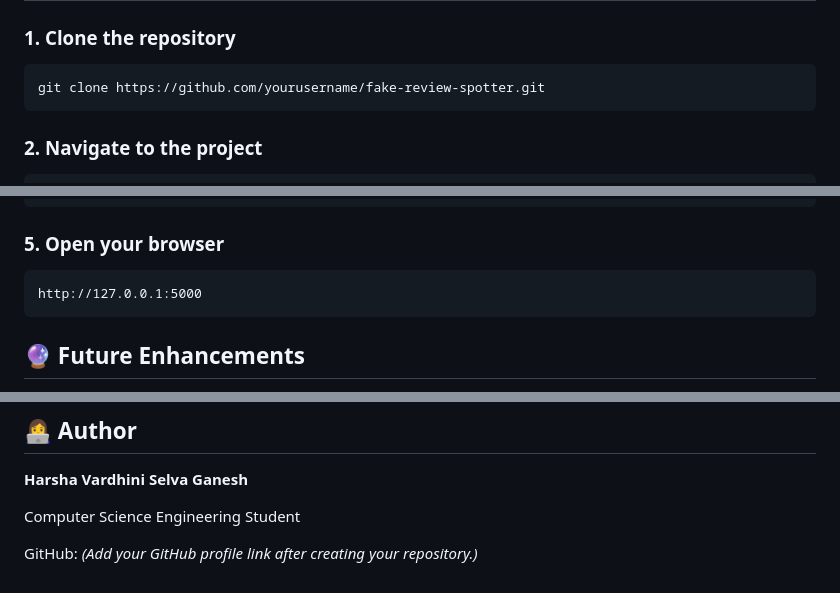
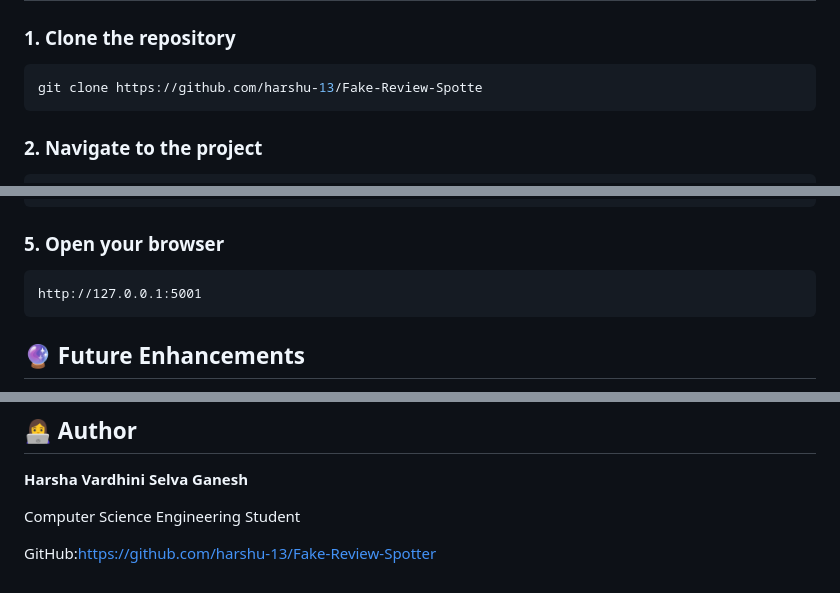
Before and after one commit to harshu-13/Fake-Review-Spotter, a Markdown page: README.md, 3 parts joined by grey strips. GitHub-like rendering.

````diff
--- a/README.md
+++ b/README.md
@@ -88,7 +88,7 @@ Both datasets were merged, cleaned, and preprocessed before training the model.
 ### 1. Clone the repository
 
 ```bash
-git clone https://github.com/yourusername/fake-review-spotter.git
+git clone https://github.com/harshu-13/Fake-Review-Spotte
 ```
 
 ### 2. Navigate to the project
@@ -112,7 +112,7 @@ python app.py
 ### 5. Open your browser
 
 ```
-http://127.0.0.1:5000
+http://127.0.0.1:5001
 ```
 
 ## 🔮 Future Enhancements
@@ -131,4 +131,4 @@ http://127.0.0.1:5000
 
 Computer Science Engineering Student
 
-GitHub: *(Add your GitHub profile link after creating your repository.)*
+GitHub:https://github.com/harshu-13/Fake-Review-Spotter
````
